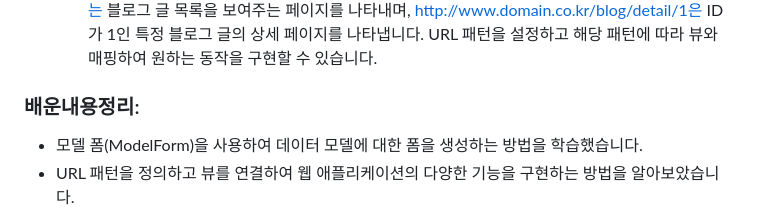
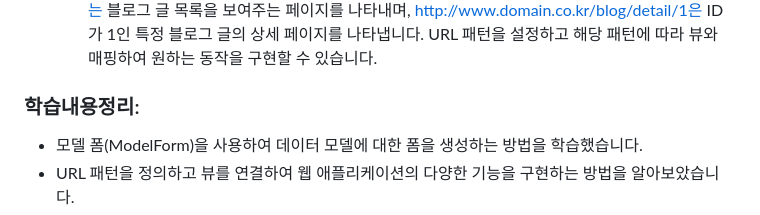
Before and after one commit to sungbinlee/MyDjangoProject, a Markdown page: README.md, the part around the change. Drawn GitHub-style.

Commit message:
[docs] Update README.md

```diff
--- a/README.md
+++ b/README.md
@@ -8,7 +8,7 @@
 3. 블로그 글 URL 구성했습니다.
    - 블로그 글의 URL은 일반적으로 특정 패턴을 따릅니다. 예를 들어, http://www.domain.co.kr/blog는 블로그 글 목록을 보여주는 페이지를 나타내며, http://www.domain.co.kr/blog/detail/1은 ID가 1인 특정 블로그 글의 상세 페이지를 나타냅니다. URL 패턴을 설정하고 해당 패턴에 따라 뷰와 매핑하여 원하는 동작을 구현할 수 있습니다.
 
-### 배운내용정리:
+### 학습내용정리:
 - 모델 폼(ModelForm)을 사용하여 데이터 모델에 대한 폼을 생성하는 방법을 학습했습니다.
 - URL 패턴을 정의하고 뷰를 연결하여 웹 애플리케이션의 다양한 기능을 구현하는 방법을 알아보았습니다.
 - 클래스 기반 뷰(ListView, CreateView, DetailView)를 사용하여 재사용 가능한 뷰를 작성하는 방법을 익혔습니다.
```
